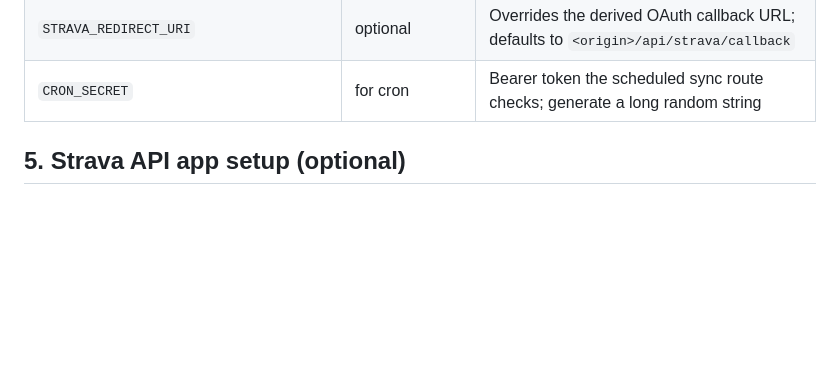
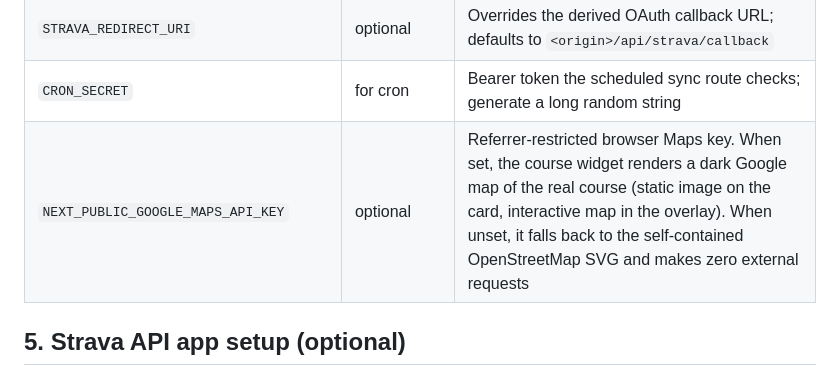
Before and after one commit to filippo-fonseca/training, a Markdown page: docs/SETUP.md, the part around the change. Drawn GitHub-style; blank space fills up the shorter version.

Commit message:
docs(setup): document NEXT_PUBLIC_GOOGLE_MAPS_API_KEY for the course widget
Adds the env table row: optional referrer-restricted browser Maps key that
switches the course widget to a dark Google map, falling back to the
self-contained OSM SVG when unset.

Co-Authored-By: Claude Fable 5 <noreply@anthropic.com>
Claude-Session: https://claude.ai/code/session_015Bsrzic57YN1YKS65AsAK4

```diff
--- a/docs/SETUP.md
+++ b/docs/SETUP.md
@@ -72,6 +72,7 @@ Copy `.env.example` to `.env.local` and fill in:
 | `STRAVA_CLIENT_SECRET` | for Strava | From your Strava API application, server-only |
 | `STRAVA_REDIRECT_URI` | optional | Overrides the derived OAuth callback URL; defaults to `<origin>/api/strava/callback` |
 | `CRON_SECRET` | for cron | Bearer token the scheduled sync route checks; generate a long random string |
+| `NEXT_PUBLIC_GOOGLE_MAPS_API_KEY` | optional | Referrer-restricted browser Maps key. When set, the course widget renders a dark Google map of the real course (static image on the card, interactive map in the overlay). When unset, it falls back to the self-contained OpenStreetMap SVG and makes zero external requests |
 
 ## 5. Strava API app setup (optional)
 
```
